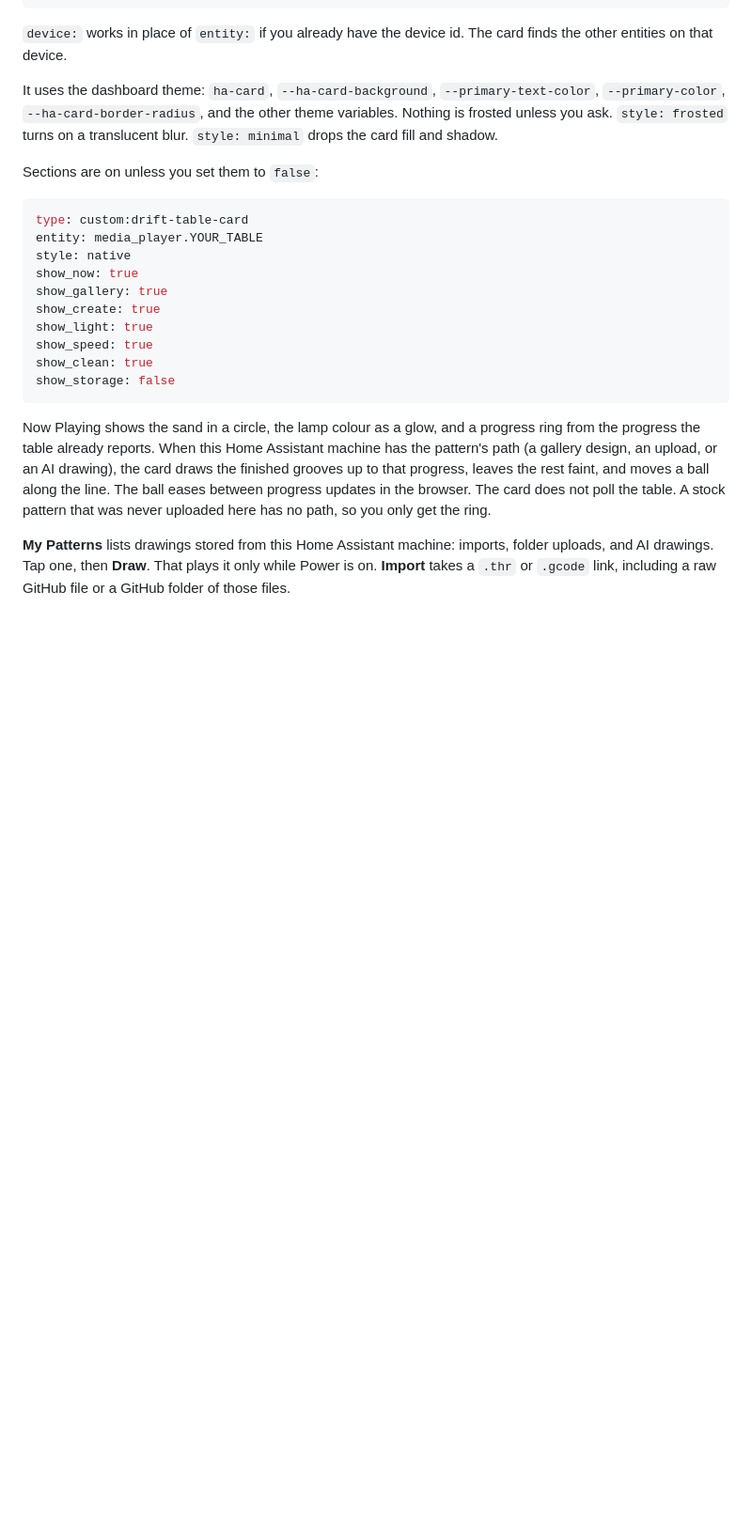
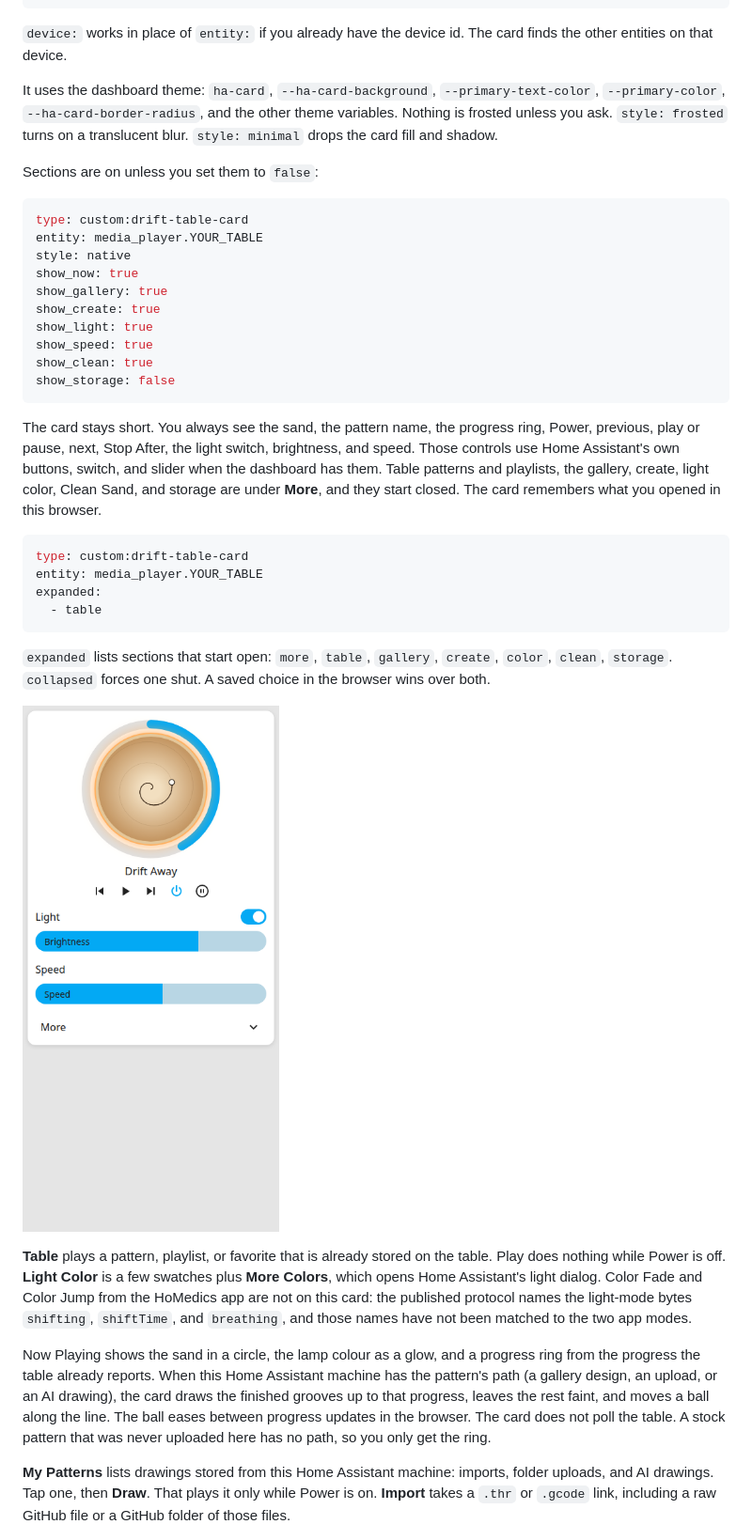
Before and after one commit to afcragg78/ha-homedics-drift, a Markdown page: README.md, the part around the change. Shown at 94% size. GitHub-like rendering; pictures changed too: docs/drift-card-phone.png (added); blank space fills up the shorter version.

````diff
--- a/README.md
+++ b/README.md
@@ -260,6 +260,21 @@ show_clean: true
 show_storage: false
 ```
 
+The card stays short. You always see the sand, the pattern name, the progress ring, Power, previous, play or pause, next, Stop After, the light switch, brightness, and speed. Those controls use Home Assistant's own buttons, switch, and slider when the dashboard has them. Table patterns and playlists, the gallery, create, light color, Clean Sand, and storage are under **More**, and they start closed. The card remembers what you opened in this browser.
+
+```yaml
+type: custom:drift-table-card
+entity: media_player.YOUR_TABLE
+expanded:
+  - table
+```
+
+`expanded` lists sections that start open: `more`, `table`, `gallery`, `create`, `color`, `clean`, `storage`. `collapsed` forces one shut. A saved choice in the browser wins over both.
+
+![Drift card on a phone](docs/drift-card-phone.png)
+
+**Table** plays a pattern, playlist, or favorite that is already stored on the table. Play does nothing while Power is off. **Light Color** is a few swatches plus **More Colors**, which opens Home Assistant's light dialog. Color Fade and Color Jump from the HoMedics app are not on this card: the published protocol names the light-mode bytes `shifting`, `shiftTime`, and `breathing`, and those names have not been matched to the two app modes.
+
 Now Playing shows the sand in a circle, the lamp colour as a glow, and a progress ring from the progress the table already reports. When this Home Assistant machine has the pattern's path (a gallery design, an upload, or an AI drawing), the card draws the finished grooves up to that progress, leaves the rest faint, and moves a ball along the line. The ball eases between progress updates in the browser. The card does not poll the table. A stock pattern that was never uploaded here has no path, so you only get the ring.
 
 **My Patterns** lists drawings stored from this Home Assistant machine: imports, folder uploads, and AI drawings. Tap one, then **Draw**. That plays it only while Power is on. **Import** takes a `.thr` or `.gcode` link, including a raw GitHub file or a GitHub folder of those files.
````
Also changed, not shown: 7 other files.
